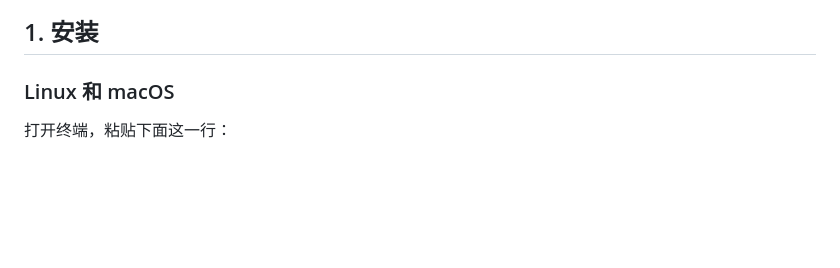
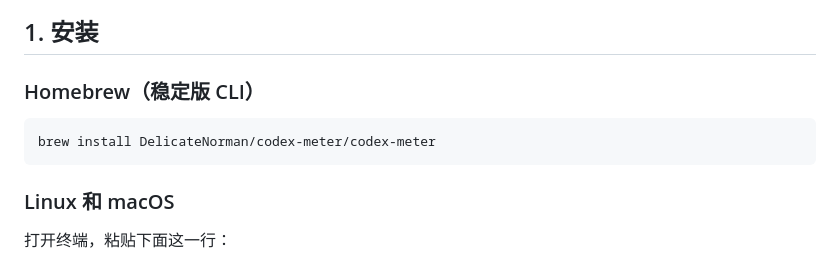
Before and after one commit to DelicateNorman/codex-meter, a Markdown page: docs/user-guide.zh-CN.md, the part around the change. GitHub-like rendering; blank space fills up the shorter version.

````diff
--- a/docs/user-guide.zh-CN.md
+++ b/docs/user-guide.zh-CN.md
@@ -7,6 +7,12 @@ Codex Meter 是一个独立于 Codex CLI 的本地统计工具。它读取当前
 ![Codex Meter 主界面](assets/dashboard.png)
 
 ## 1. 安装
+
+### Homebrew（稳定版 CLI）
+
+```bash
+brew install DelicateNorman/codex-meter/codex-meter
+```
 
 ### Linux 和 macOS
 
````
Also changed, not shown: README.md (+7 -1 lines), docs/user-guide.en.md (+6 -0 lines).
